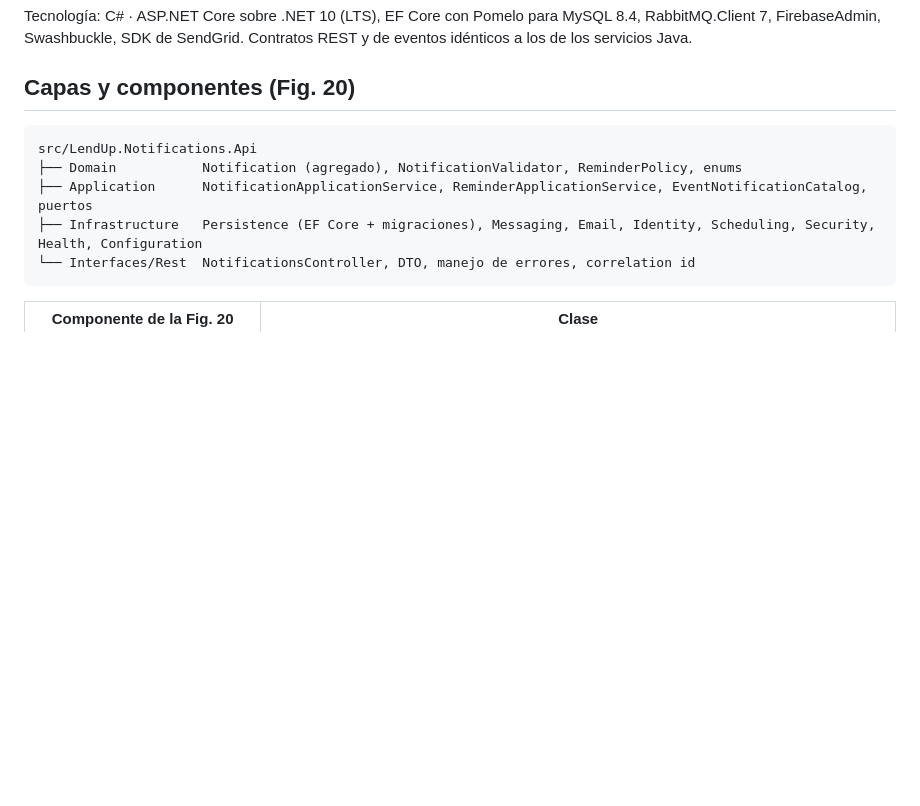
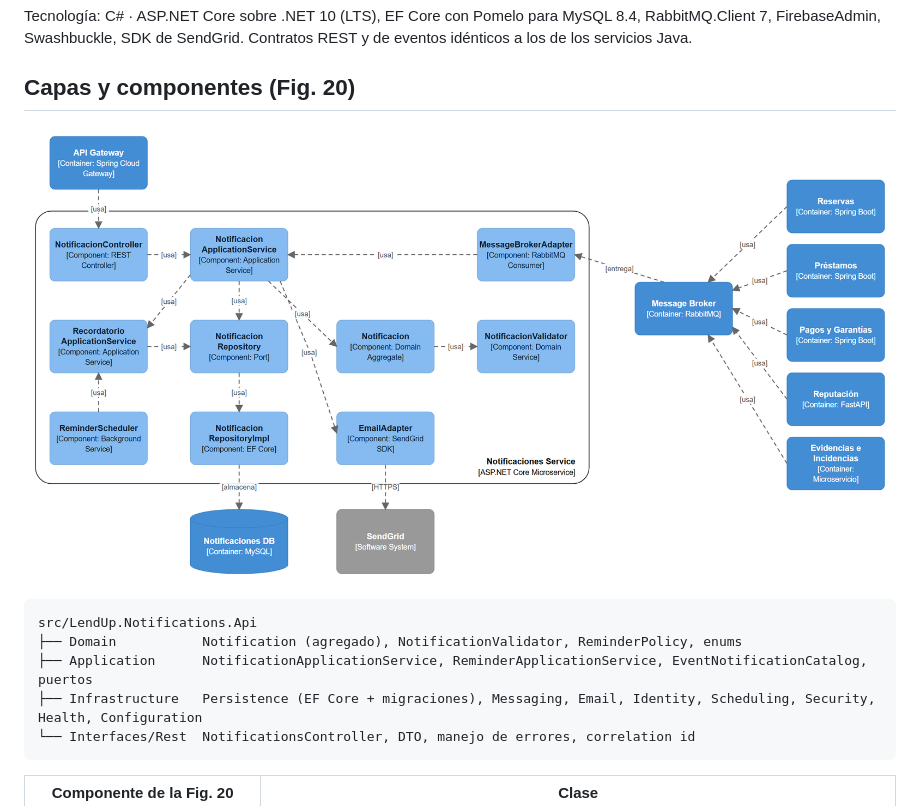
Before and after one commit to UPC-1ASI0657-202620-9222-LendUp/lendup-notifications-service, a Markdown page: docs/architecture.md, the part around the change. GitHub-like rendering; pictures changed too: docs/diagrams/componentes.png (added); blank space fills up the shorter version.

Commit message:
docs(notifications): add component diagram

````diff
--- a/docs/architecture.md
+++ b/docs/architecture.md
@@ -7,6 +7,8 @@ Notificaciones posee la tabla `notificaciones` (Fig. 13) y la inbox `processed_e
 Tecnología: C# · ASP.NET Core sobre .NET 10 (LTS), EF Core con Pomelo para MySQL 8.4, RabbitMQ.Client 7, FirebaseAdmin, Swashbuckle, SDK de SendGrid. Contratos REST y de eventos idénticos a los de los servicios Java.
 
 ## Capas y componentes (Fig. 20)
+
+![Componentes](diagrams/componentes.png)
 
 ```
 src/LendUp.Notifications.Api
````
Also changed, not shown: 1 other file.
